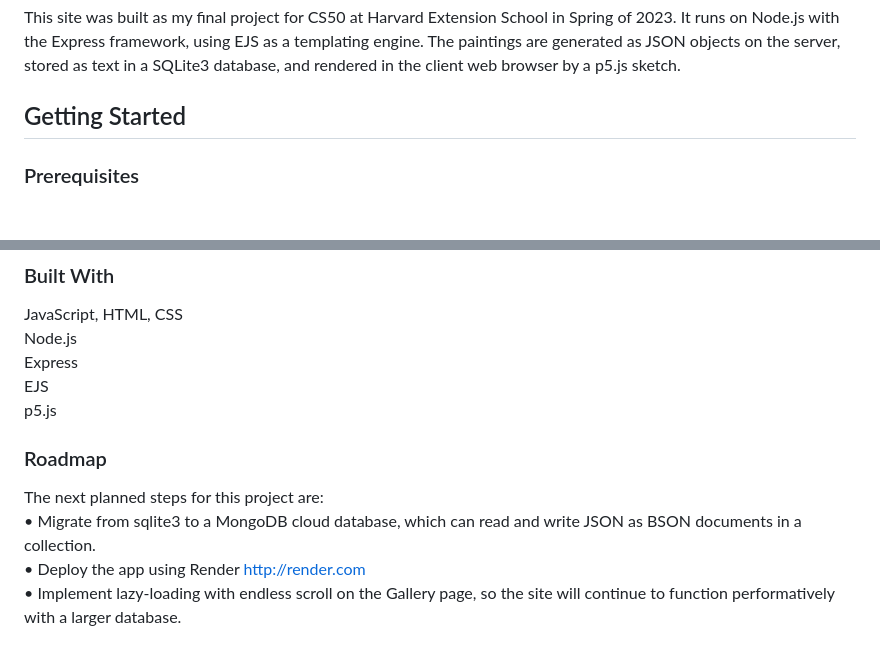
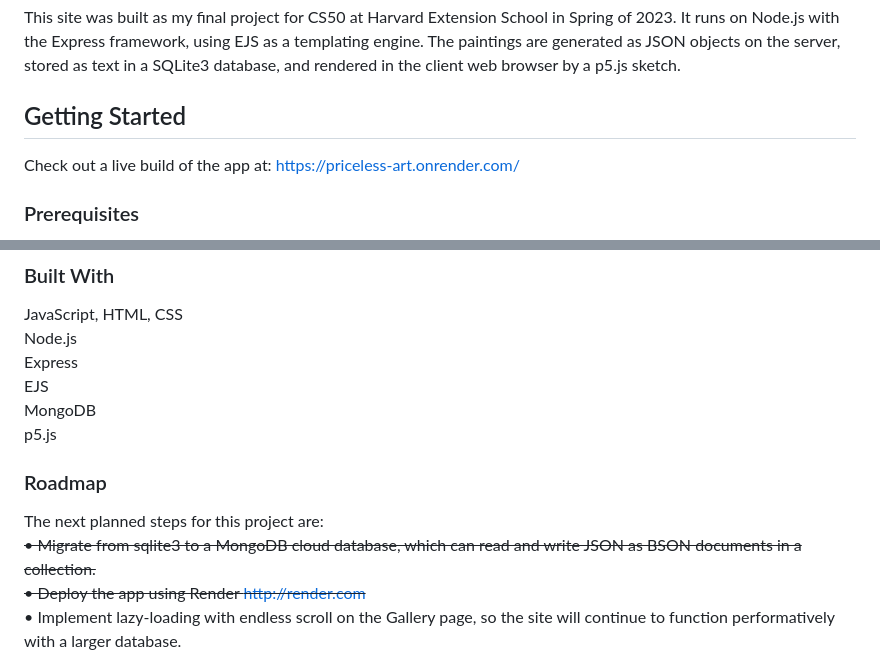
Before and after one commit to sashaikaia/priceless-art, a Markdown page: README.md, 2 parts joined by grey strips. Rendered like a GitHub page; blank space fills up the shorter version.

```diff
--- a/README.md
+++ b/README.md
@@ -4,6 +4,8 @@ This is Priceless Art, a procedural art generator and gallery. Each time you loa
 This site was built as my final project for CS50 at Harvard Extension School in Spring of 2023. It runs on Node.js with the Express framework, using EJS as a templating engine. The paintings are generated as JSON objects on the server, stored as text in a SQLite3 database, and rendered in the client web browser by a p5.js sketch.
 
 ## Getting Started
+
+Check out a live build of the app at: https://priceless-art.onrender.com/
 
 ### Prerequisites
 • Node.js v16.13.2 or higher \
@@ -43,12 +45,13 @@ JavaScript, HTML, CSS \
 Node.js \
 Express \
 EJS \
+MongoDB \
 p5.js
 
 ### Roadmap
 The next planned steps for this project are: \
-• Migrate from sqlite3 to a MongoDB cloud database, which can read and write JSON as BSON documents in a collection. \
-• Deploy the app using Render http://render.com \
+~~• Migrate from sqlite3 to a MongoDB cloud database, which can read and write JSON as BSON documents in a collection.~~ \
+~~• Deploy the app using Render http://render.com~~ \
 • Implement lazy-loading with endless scroll on the Gallery page, so the site will continue to function performatively with a larger database.
 
 Other potential improvements and additions to the app could include: \
```
